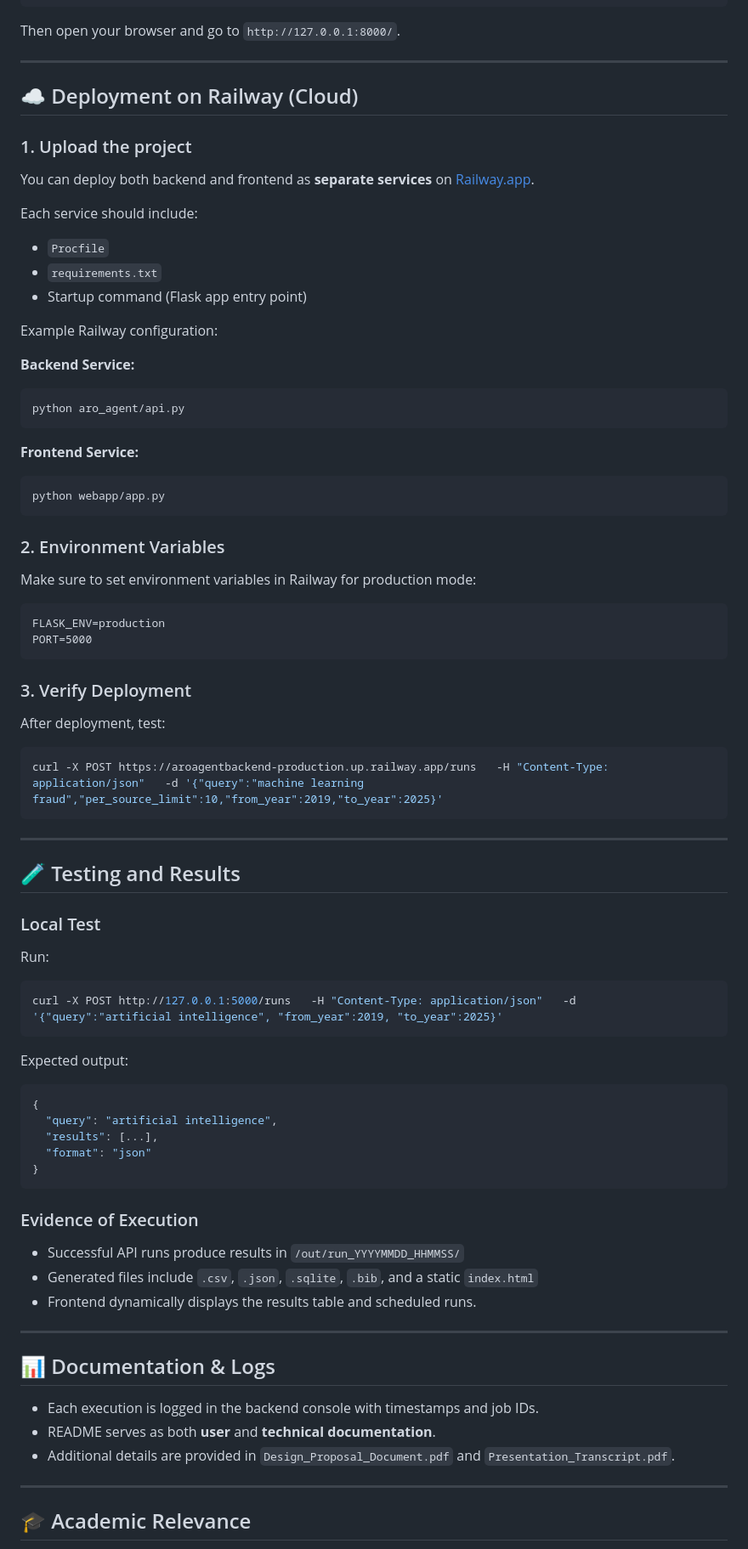
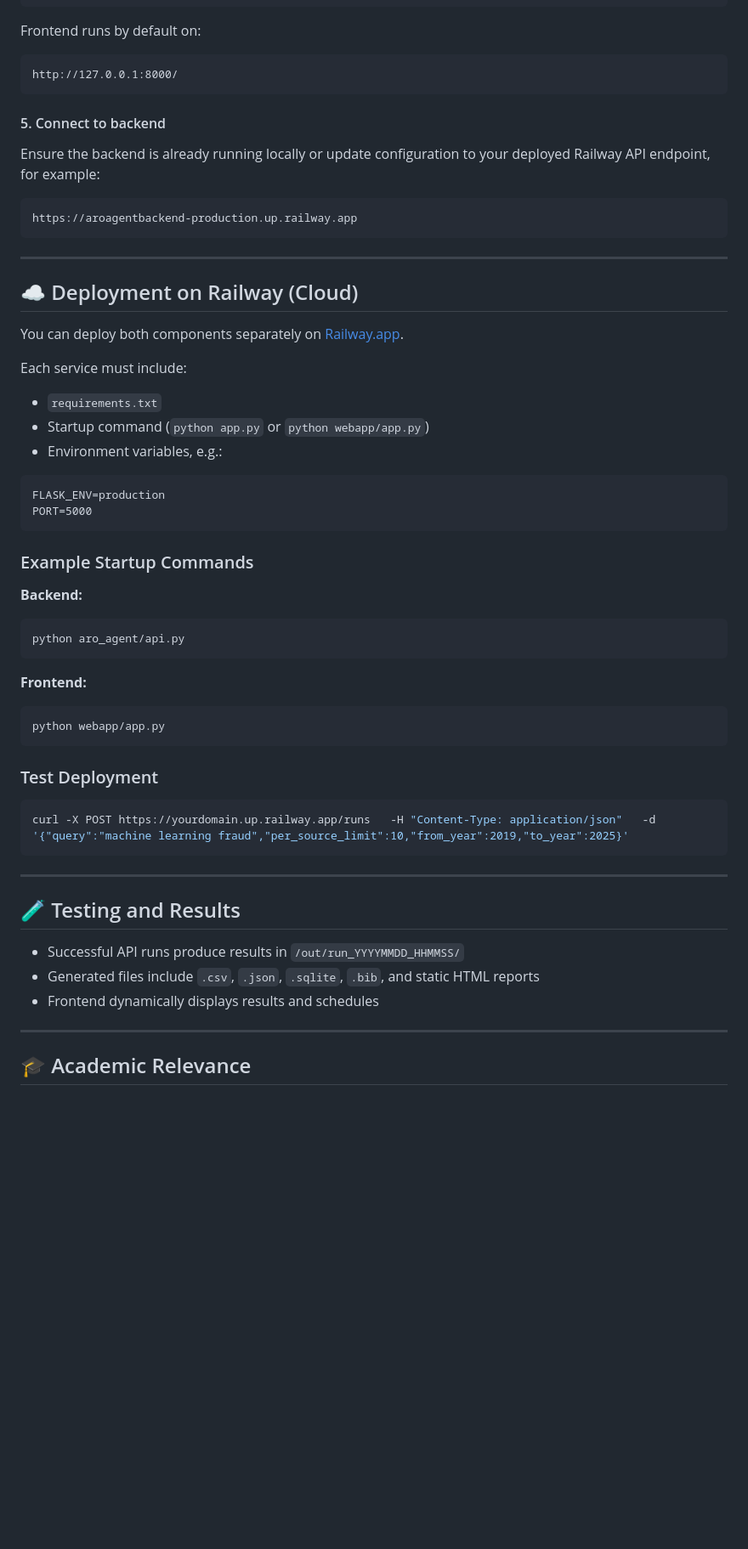
Before and after one commit to abdullahkrs/e-Portfolio-Intelligent-Agents-July-2025-B, a Markdown page: aro_agent/README.md, the part around one of its changes. Shown at 85% size. Drawn GitHub-style; blank space fills up the shorter version.

````diff
--- a/aro_agent/README.md
+++ b/aro_agent/README.md
@@ -110,76 +157,55 @@ cd ../../aro_agent_frontend/webapp
 python app.py
 ```
 
-Then open your browser and go to `http://127.0.0.1:8000/`.
+Frontend runs by default on:
+```
+http://127.0.0.1:8000/
+```
+
+#### 5. Connect to backend
+Ensure the backend is already running locally or update configuration to your deployed Railway API endpoint, for example:
+```
+https://aroagentbackend-production.up.railway.app
+```
 
 ---
 
 ## ☁️ Deployment on Railway (Cloud)
 
-### 1. Upload the project
-You can deploy both backend and frontend as **separate services** on [Railway.app](https://railway.app/).
+You can deploy both components separately on [Railway.app](https://railway.app/).
 
-Each service should include:
-- `Procfile`
+Each service must include:
 - `requirements.txt`
-- Startup command (Flask app entry point)
-
-Example Railway configuration:
-
-**Backend Service:**
-```
-python aro_agent/api.py
-```
-
-**Frontend Service:**
-```
-python webapp/app.py
-```
-
-### 2. Environment Variables
-Make sure to set environment variables in Railway for production mode:
+- Startup command (`python app.py` or `python webapp/app.py`)
+- Environment variables, e.g.:
 ```
 FLASK_ENV=production
 PORT=5000
 ```
 
-### 3. Verify Deployment
-After deployment, test:
+### Example Startup Commands
+**Backend:**
+```
+python aro_agent/api.py
+```
+
+**Frontend:**
+```
+python webapp/app.py
+```
+
+### Test Deployment
 ```bash
-curl -X POST https://aroagentbackend-production.up.railway.app/runs   -H "Content-Type: application/json"   -d '{"query":"machine learning fraud","per_source_limit":10,"from_year":2019,"to_year":2025}'
+curl -X POST https://yourdomain.up.railway.app/runs   -H "Content-Type: application/json"   -d '{"query":"machine learning fraud","per_source_limit":10,"from_year":2019,"to_year":2025}'
 ```
 
 ---
 
 ## 🧪 Testing and Results
 
-### Local Test
-Run:
-```bash
-curl -X POST http://127.0.0.1:5000/runs   -H "Content-Type: application/json"   -d '{"query":"artificial intelligence", "from_year":2019, "to_year":2025}'
-```
-
-Expected output:
-```json
-{
-  "query": "artificial intelligence",
-  "results": [...],
-  "format": "json"
-}
-```
-
-### Evidence of Execution
 - Successful API runs produce results in `/out/run_YYYYMMDD_HHMMSS/`
-- Generated files include `.csv`, `.json`, `.sqlite`, `.bib`, and a static `index.html`
-- Frontend dynamically displays the results table and scheduled runs.
-
----
-
-## 📊 Documentation & Logs
-
-- Each execution is logged in the backend console with timestamps and job IDs.
-- README serves as both **user** and **technical documentation**.
-- Additional details are provided in `Design_Proposal_Document.pdf` and `Presentation_Transcript.pdf`.
+- Generated files include `.csv`, `.json`, `.sqlite`, `.bib`, and static HTML reports
+- Frontend dynamically displays results and schedules
 
 ---
 
````
Also changed, not shown: other parts of aro_agent/README.md (+67 -20 lines).
